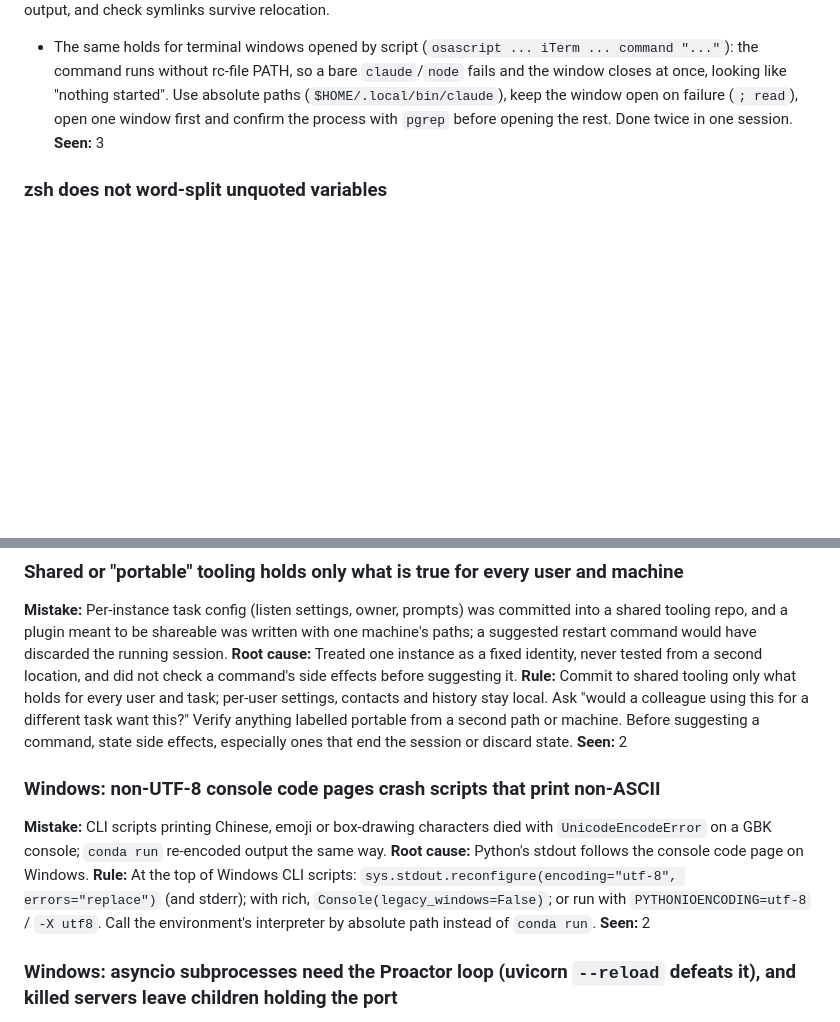
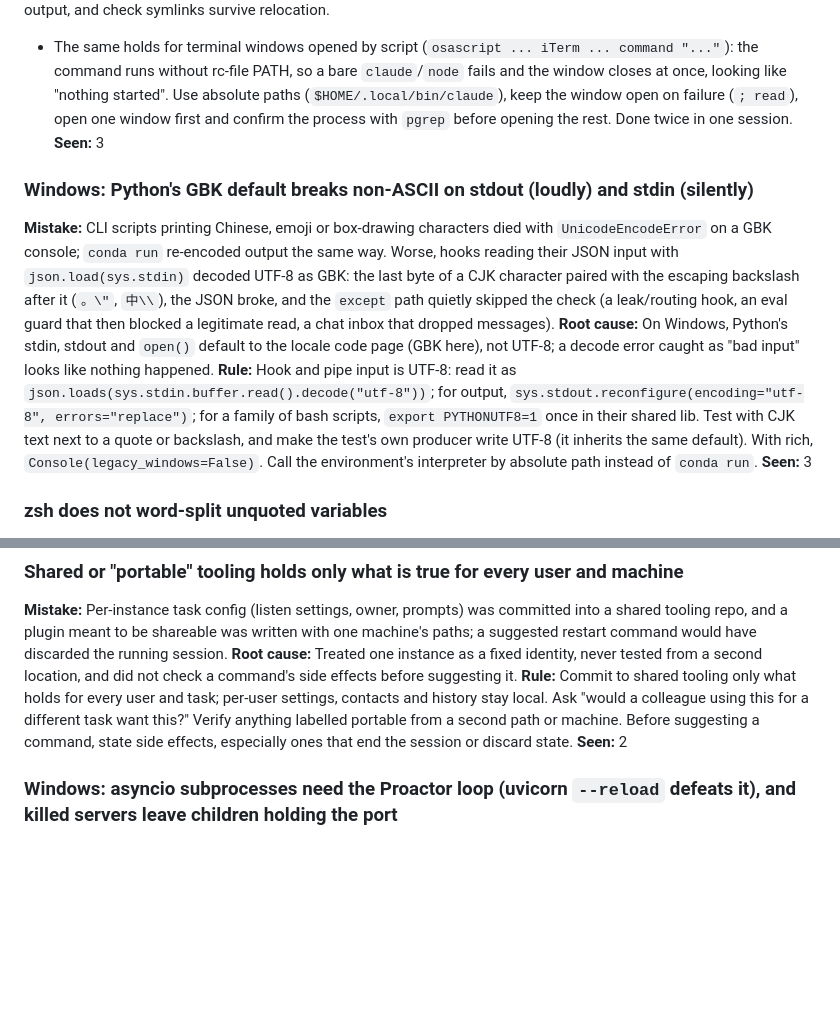
Before and after one commit to ABottomCoder/workspace, a Markdown page: lessons/tooling-and-environment.md, 2 parts joined by grey strips. Drawn GitHub-style; blank space fills up the shorter version.

Commit message:
lessons: GBK default breaks hook stdin silently, not only stdout
Co-Authored-By: Claude Opus 5.5 <noreply@anthropic.com>

```diff
--- a/lessons/tooling-and-environment.md
+++ b/lessons/tooling-and-environment.md
@@ -51,6 +51,12 @@ Traps in shells, process management, schedulers, deploy tooling, agent harnesses
 - The same holds for terminal windows opened by script (`osascript ... iTerm ... command "..."`): the command runs without rc-file PATH, so a bare `claude`/`node` fails and the window closes at once, looking like "nothing started". Use absolute paths (`$HOME/.local/bin/claude`), keep the window open on failure (`; read`), open one window first and confirm the process with `pgrep` before opening the rest. Done twice in one session.
 **Seen:** 3
 
+### Windows: Python's GBK default breaks non-ASCII on stdout (loudly) and stdin (silently)
+**Mistake:** CLI scripts printing Chinese, emoji or box-drawing characters died with `UnicodeEncodeError` on a GBK console; `conda run` re-encoded output the same way. Worse, hooks reading their JSON input with `json.load(sys.stdin)` decoded UTF-8 as GBK: the last byte of a CJK character paired with the escaping backslash after it (`。\"`, `中\\`), the JSON broke, and the `except` path quietly skipped the check (a leak/routing hook, an eval guard that then blocked a legitimate read, a chat inbox that dropped messages).
+**Root cause:** On Windows, Python's stdin, stdout and `open()` default to the locale code page (GBK here), not UTF-8; a decode error caught as "bad input" looks like nothing happened.
+**Rule:** Hook and pipe input is UTF-8: read it as `json.loads(sys.stdin.buffer.read().decode("utf-8"))`; for output, `sys.stdout.reconfigure(encoding="utf-8", errors="replace")`; for a family of bash scripts, `export PYTHONUTF8=1` once in their shared lib. Test with CJK text next to a quote or backslash, and make the test's own producer write UTF-8 (it inherits the same default). With rich, `Console(legacy_windows=False)`. Call the environment's interpreter by absolute path instead of `conda run`.
+**Seen:** 3
+
 ### zsh does not word-split unquoted variables
 **Mistake:** Monitors built as `R="ssh ..."; $R cmd` or `for s in $LIST` ran the whole string as one command or one loop item; one died silently, another raised a plausible false alarm about production.
 **Root cause:** Relied on bash-style word splitting and did not sweep for the same construct after it bit once.
@@ -73,12 +79,6 @@ Traps in shells, process management, schedulers, deploy tooling, agent harnesses
 **Mistake:** Per-instance task config (listen settings, owner, prompts) was committed into a shared tooling repo, and a plugin meant to be shareable was written with one machine's paths; a suggested restart command would have discarded the running session.
 **Root cause:** Treated one instance as a fixed identity, never tested from a second location, and did not check a command's side effects before suggesting it.
 **Rule:** Commit to shared tooling only what holds for every user and task; per-user settings, contacts and history stay local. Ask "would a colleague using this for a different task want this?" Verify anything labelled portable from a second path or machine. Before suggesting a command, state side effects, especially ones that end the session or discard state.
-**Seen:** 2
-
-### Windows: non-UTF-8 console code pages crash scripts that print non-ASCII
-**Mistake:** CLI scripts printing Chinese, emoji or box-drawing characters died with `UnicodeEncodeError` on a GBK console; `conda run` re-encoded output the same way.
-**Root cause:** Python's stdout follows the console code page on Windows.
-**Rule:** At the top of Windows CLI scripts: `sys.stdout.reconfigure(encoding="utf-8", errors="replace")` (and stderr); with rich, `Console(legacy_windows=False)`; or run with `PYTHONIOENCODING=utf-8` / `-X utf8`. Call the environment's interpreter by absolute path instead of `conda run`.
 **Seen:** 2
 
 ### Windows: asyncio subprocesses need the Proactor loop (uvicorn `--reload` defeats it), and killed servers leave children holding the port
```
